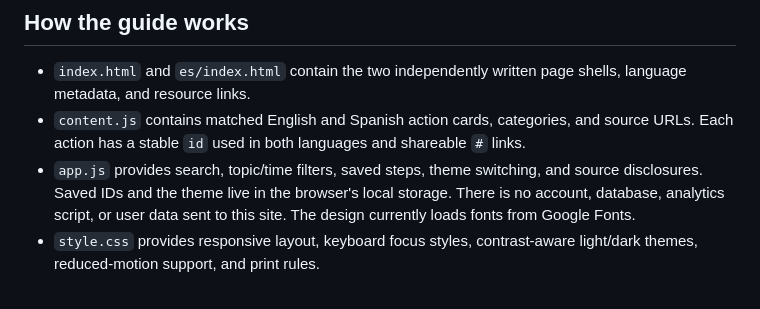
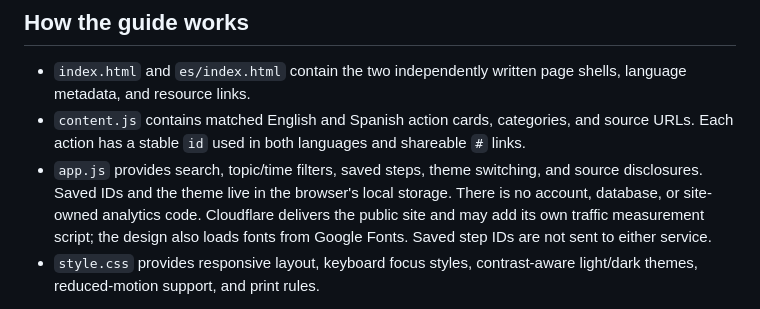
Before and after one commit to sigaihealth/howtolivewell, a Markdown page: README.md, the part around the change. Drawn GitHub-style.

Commit message:
Clarify public delivery and privacy notes

```diff
--- a/README.md
+++ b/README.md
@@ -48,8 +48,10 @@ The default Compose port binding is the SIG.AI `sigdev2` LAN address. The
   shareable `#` links.
 - `app.js` provides search, topic/time filters, saved steps, theme switching,
   and source disclosures. Saved IDs and the theme live in the browser's local
-  storage. There is no account, database, analytics script, or user data sent
-  to this site. The design currently loads fonts from Google Fonts.
+  storage. There is no account, database, or site-owned analytics code.
+  Cloudflare delivers the public site and may add its own traffic measurement
+  script; the design also loads fonts from Google Fonts. Saved step IDs are not
+  sent to either service.
 - `style.css` provides responsive layout, keyboard focus styles, contrast-aware
   light/dark themes, reduced-motion support, and print rules.
 
```
